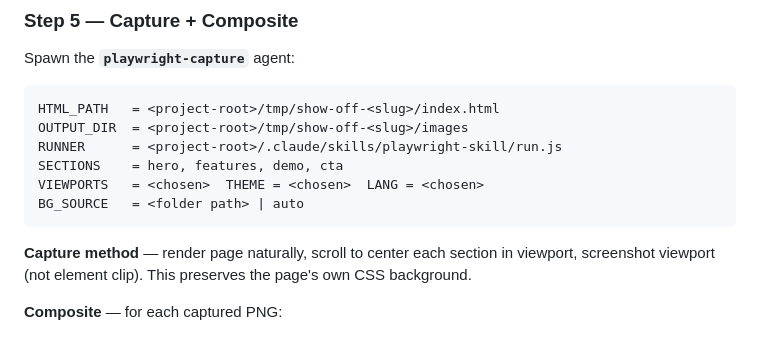
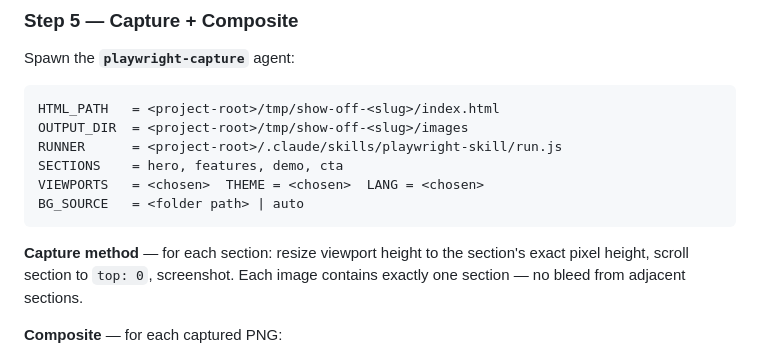
Before and after one commit to danielleit241/my-skills, a Markdown page: .claude/commands/show-off.md, the part around the change. Rendered like a GitHub page.

````diff
--- a/.claude/commands/show-off.md
+++ b/.claude/commands/show-off.md
@@ -142,7 +142,7 @@ VIEWPORTS   = <chosen>  THEME = <chosen>  LANG = <chosen>
 BG_SOURCE   = <folder path> | auto
 ```
 
-**Capture method** — render page naturally, scroll to center each section in viewport, screenshot viewport (not element clip). This preserves the page's own CSS background.
+**Capture method** — for each section: resize viewport height to the section's exact pixel height, scroll section to `top: 0`, screenshot. Each image contains exactly one section — no bleed from adjacent sections.
 
 **Composite** — for each captured PNG:
 1. Resize/crop one background image to the target viewport dimensions (cover)
````
Also changed, not shown: .claude/agents/playwright-capture.md (+16 -6 lines).
